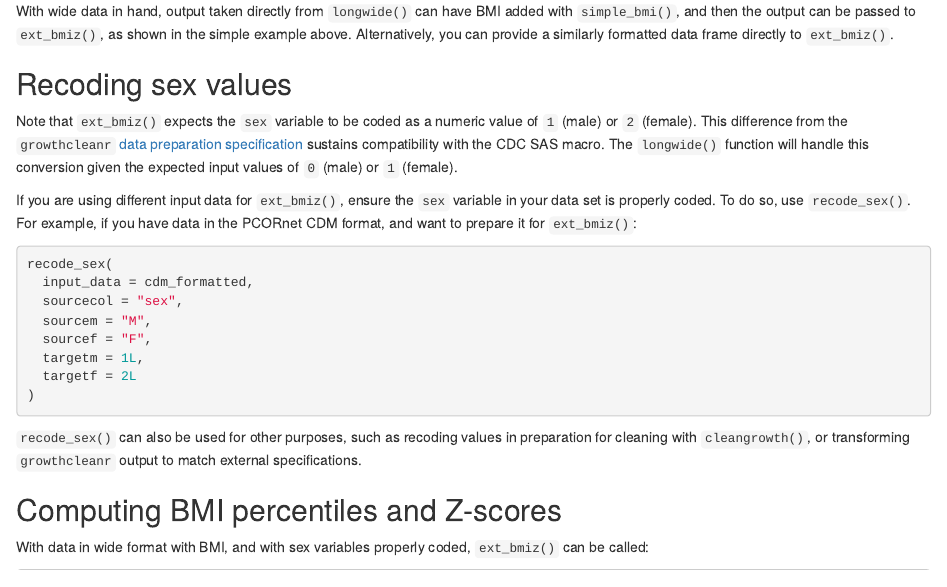
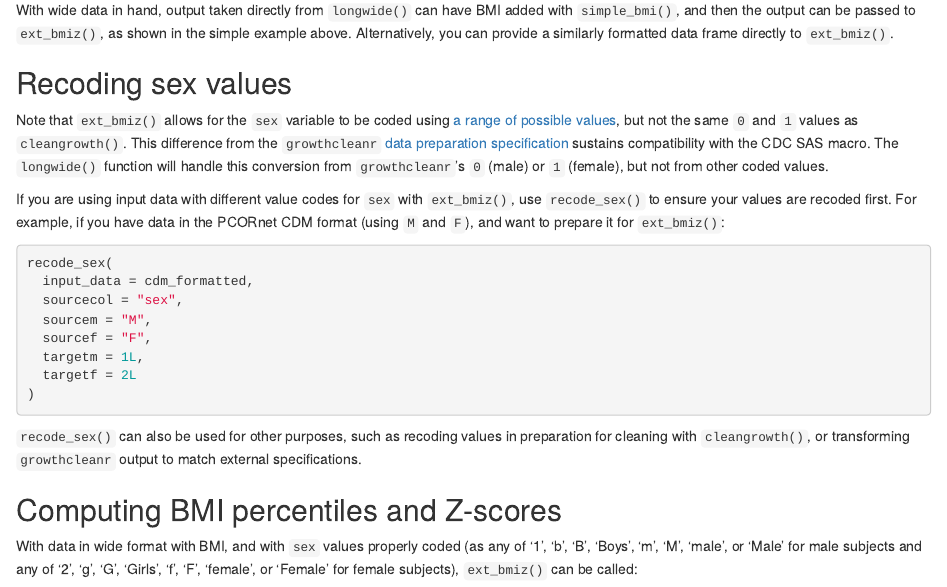
Before and after one commit to carriedaymont/growthcleanr, an R Markdown document (vignettes/utilities.Rmd): the page in a window 1100 px wide, from 1880 px down before the commit and from 1890 px down after it, so that both start at the same text. Rendered offline with R 4.5, knitr and Pandoc, with nearby package versions.

Commit message:
Tweaked ext_bmiz() docs further for clarity, refs #98

````diff
--- a/vignettes/utilities.Rmd
+++ b/vignettes/utilities.Rmd
@@ -26,28 +19,35 @@ extended BMIz is the inverse cumulative distribution function (CDF) of the exten
-BMI percentile. If the extended percentile is very close to 100, the `qnorm` function
-in R produces an infinite value. The occurs only if the extended BMI percentile
-is > 99.99999999999999. This occurs infrequently, such as a 48-month-old with a BMI > 39,
-and it is likely that these BMIs represent data entry errors. For these cases, extended
-BMIz is set to 8.21, a value that is slightly greater than the largest value that can
-be calculated.
+The function assumes a variable ‘sex’
+
+and variables for age in months, weight (kg), height (cm), and BMI (weight/ht2).
+Please be careful with age - the units should be months and use the most
+accurate information available (e.g., 23.4928 months. The extended BMIz is the
+inverse cumulative distribution function (CDF) of the extended BMI percentile.
+If the extended percentile is very close to 100, the `qnorm` function in R
+produces an infinite value. The occurs only if the extended BMI percentile is >
+99.99999999999999. This occurs infrequently, such as a 48-month-old with a BMI >
+39, and it is likely that these BMIs represent data entry errors. For these
+cases, extended BMIz is set to 8.21, a value that is slightly greater than the
+largest value that can be calculated.
 
 The CDC SAS macro was updated in December 2022, according to the findings of
-[this NCHS report](https://dx.doi.org/10.15620/cdc:121711).  The `ext_bmiz()` function
-has been updated to match it as of growthcleanr v2.1.0.
-
+[this NCHS report](https://dx.doi.org/10.15620/cdc:121711). The `ext_bmiz()`
+function has been updated to match it as of growthcleanr v2.1.0.
 
 ## Converting long growthcleanr data to wide format w/BMI
 
-Because `ext_bmiz()` performs cross-sectional analysis of BMI, observation data must be
-in a wide format, i.e. with height and weight information on the same row. This is
-distinct from `cleangrowth()`, which performs longitudinal analysis on all observations
-for each subject, presented in a long format with one observation per row. To facilitate
-use of both functions, `growthcleanr` includes utility functions to transform data used
-with `cleangrowth()` for use with `ext_bmiz()`. They are optimized to move data directly
-from the output of `cleangrowth()` into input for `ext_bmiz()`, but have options to
-support independent use as well.
+Because `ext_bmiz()` performs cross-sectional analysis of BMI, observation data
+must be in a wide format, i.e. with height and weight information on the same
+row. This is distinct from `cleangrowth()`, which performs longitudinal analysis
+on all observations for each subject, presented in a long format with one
+observation per row. To facilitate use of both functions, `growthcleanr`
+includes utility functions to transform data used with `cleangrowth()` for use
+with `ext_bmiz()`. They are optimized to move data directly from the output of
+`cleangrowth()` into input for `ext_bmiz()`, but have options to support
+independent use as well.
 
-Using the `syngrowth` example dataset, to convert the data after it has been cleaned by
-`cleangrowth()` for use with `ext_bmiz()`, use `longwide()` and `simple_bmi()`:
+Using the `syngrowth` example dataset, to convert the data after it has been
+cleaned by `cleangrowth()` for use with `ext_bmiz()`, use `longwide()` and
+`simple_bmi()`:
 
 ```{r, eval = FALSE}
 # Use the built-in utility function to convert the input observations to wide
@@ -135,16 +135,19 @@ formatted data frame directly to `ext_bmiz()`.
 
 ## Recoding sex values
 
-Note that `ext_bmiz()` expects the `sex` variable to be coded as a numeric value
-of `1` (male) or `2` (female). This difference from the `growthcleanr` [data
-preparation specification](quickstart.html#data-preparation-1.) sustains
+Note that `ext_bmiz()` allows for the `sex` variable to be coded using
+[a range of possible values](#computing-bmi-percentiles-and-z-scores), but not
+the same `0` and `1` values as `cleangrowth()`. This difference from the
+`growthcleanr`
+[data preparation specification](quickstart.html#data-preparation-1.) sustains
 compatibility with the CDC SAS macro. The `longwide()` function will handle this
-conversion given the expected input values of `0` (male) or `1` (female).
+conversion from `growthcleanr`'s `0` (male) or `1` (female), but not from other
+coded values.
 
-If you are using different input data for `ext_bmiz()`, ensure the `sex`
-variable in your data set is properly coded. To do so, use `recode_sex()`. For
-example, if you have data in the PCORnet CDM format, and want to prepare it for
-`ext_bmiz()`:
+If you are using input data with different value codes for `sex` with
+`ext_bmiz()`, use `recode_sex()` to ensure your values are recoded first. For
+example, if you have data in the PCORnet CDM format (using `M` and `F`), and
+want to prepare it for `ext_bmiz()`:
 
 ```{r, eval = FALSE}
 recode_sex(
@@ -163,7 +166,9 @@ output to match external specifications.
 
 ## Computing BMI percentiles and Z-scores
 
-With data in wide format with BMI, and with sex variables properly coded,
+With data in wide format with BMI, and with `sex` values properly coded (as any
+of '1', 'b', 'B', 'Boys', 'm', 'M', 'male', or 'Male' for male subjects and any
+of '2', 'g', 'G', 'Girls', 'f', 'F', 'female', or 'Female' for female subjects),
 `ext_bmiz()` can be called:
 
 ```{r, eval = FALSE}
````
Also changed, not shown: docs/pkgdown.yml, vignettes/utilities.Rmd (76 more changed lines), 46 other files.
